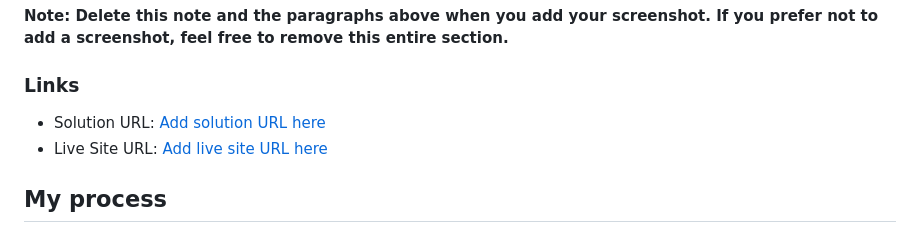
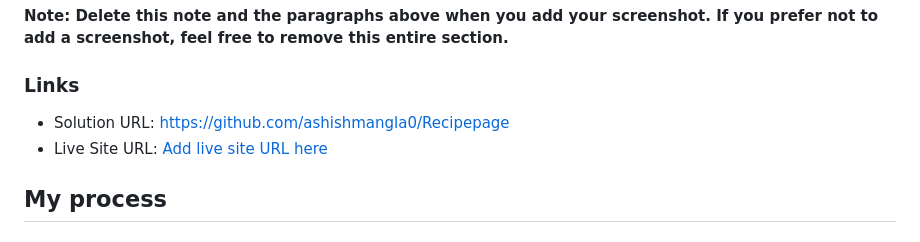
Before and after one commit to ashishmangla0/Recipepage, a Markdown page: README.md, the part around the change. Rendered like a GitHub page.

```diff
--- a/README.md
+++ b/README.md
@@ -34,7 +34,7 @@ Then crop/optimize/edit your image however you like, add it to your project, and
 
 ### Links
 
-- Solution URL: [Add solution URL here](https://github.com/ashishmangla0/Recipepage)
+- Solution URL: [https://github.com/ashishmangla0/Recipepage](https://github.com/ashishmangla0/Recipepage)
 - Live Site URL: [Add live site URL here](https://your-live-site-url.com)
 
 ## My process
```
